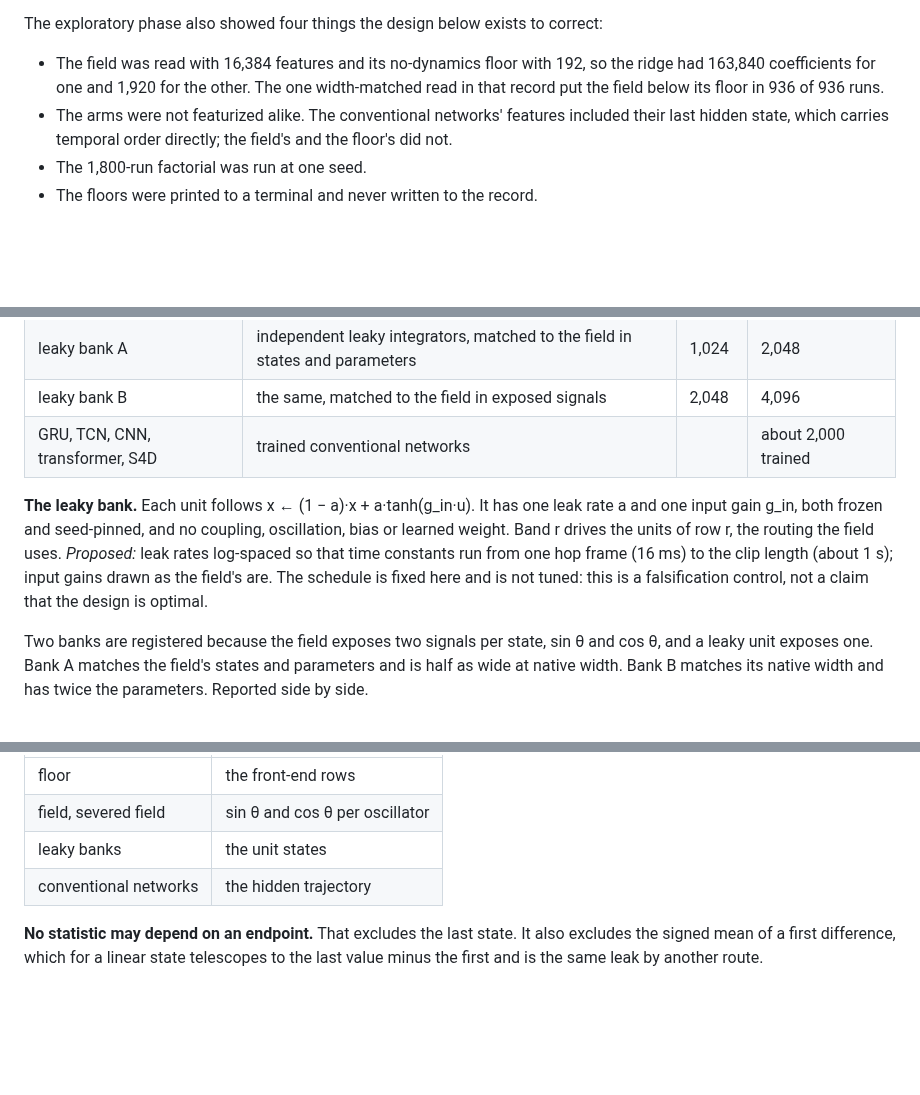
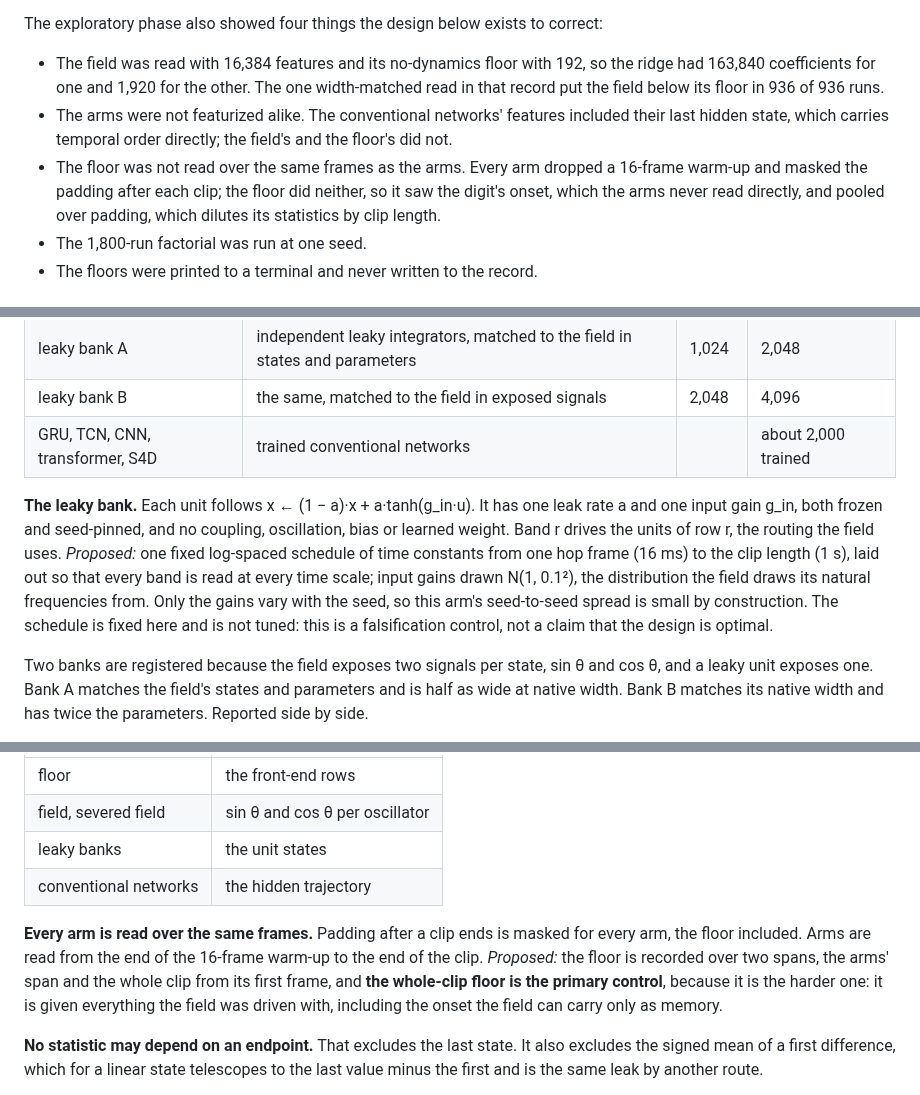
Before and after one commit to ekryski/oscillator-research, a Markdown page: papers/02-untrained-reservoirs/REGISTRATION.md, 3 parts joined by grey strips. Drawn GitHub-style; blank space fills up the shorter version.

Commit message:
record the floor-span asymmetry and correct the leaky bank's definition in the registration

```diff
--- a/papers/02-untrained-reservoirs/REGISTRATION.md
+++ b/papers/02-untrained-reservoirs/REGISTRATION.md
@@ -12,6 +12,7 @@ The exploratory phase also showed four things the design below exists to correct
 
 - The field was read with 16,384 features and its no-dynamics floor with 192, so the ridge had 163,840 coefficients for one and 1,920 for the other. The one width-matched read in that record put the field below its floor in 936 of 936 runs.
 - The arms were not featurized alike. The conventional networks' features included their last hidden state, which carries temporal order directly; the field's and the floor's did not.
+- The floor was not read over the same frames as the arms. Every arm dropped a 16-frame warm-up and masked the padding after each clip; the floor did neither, so it saw the digit's onset, which the arms never read directly, and pooled over padding, which dilutes its statistics by clip length.
 - The 1,800-run factorial was run at one seed.
 - The floors were printed to a terminal and never written to the record.
 
@@ -51,7 +52,7 @@ Every arm sits in the same slot: front end, then the arm, then the shared readou
 | leaky bank B | the same, matched to the field in exposed signals | 2,048 | 4,096 |
 | GRU, TCN, CNN, transformer, S4D | trained conventional networks | | about 2,000 trained |
 
-**The leaky bank.** Each unit follows x ← (1 − a)·x + a·tanh(g_in·u). It has one leak rate a and one input gain g_in, both frozen and seed-pinned, and no coupling, oscillation, bias or learned weight. Band r drives the units of row r, the routing the field uses. *Proposed:* leak rates log-spaced so that time constants run from one hop frame (16 ms) to the clip length (about 1 s); input gains drawn as the field's are. The schedule is fixed here and is not tuned: this is a falsification control, not a claim that the design is optimal.
+**The leaky bank.** Each unit follows x ← (1 − a)·x + a·tanh(g_in·u). It has one leak rate a and one input gain g_in, both frozen and seed-pinned, and no coupling, oscillation, bias or learned weight. Band r drives the units of row r, the routing the field uses. *Proposed:* one fixed log-spaced schedule of time constants from one hop frame (16 ms) to the clip length (1 s), laid out so that every band is read at every time scale; input gains drawn N(1, 0.1²), the distribution the field draws its natural frequencies from. Only the gains vary with the seed, so this arm's seed-to-seed spread is small by construction. The schedule is fixed here and is not tuned: this is a falsification control, not a claim that the design is optimal.
 
 Two banks are registered because the field exposes two signals per state, sin θ and cos θ, and a leaky unit exposes one. Bank A matches the field's states and parameters and is half as wide at native width. Bank B matches its native width and has twice the parameters. Reported side by side.
 
@@ -67,6 +68,8 @@ One function reads every arm. Over the span, or over each of four windows, it co
 | field, severed field | sin θ and cos θ per oscillator |
 | leaky banks | the unit states |
 | conventional networks | the hidden trajectory |
+
+**Every arm is read over the same frames.** Padding after a clip ends is masked for every arm, the floor included. Arms are read from the end of the 16-frame warm-up to the end of the clip. *Proposed:* the floor is recorded over two spans, the arms' span and the whole clip from its first frame, and **the whole-clip floor is the primary control**, because it is the harder one: it is given everything the field was driven with, including the onset the field can carry only as memory.
 
 **No statistic may depend on an endpoint.** That excludes the last state. It also excludes the signed mean of a first difference, which for a linear state telescopes to the last value minus the first and is the same leak by another route.
 
```
Also changed, not shown: other parts of papers/02-untrained-reservoirs/REGISTRATION.md (+1 -0 lines).
